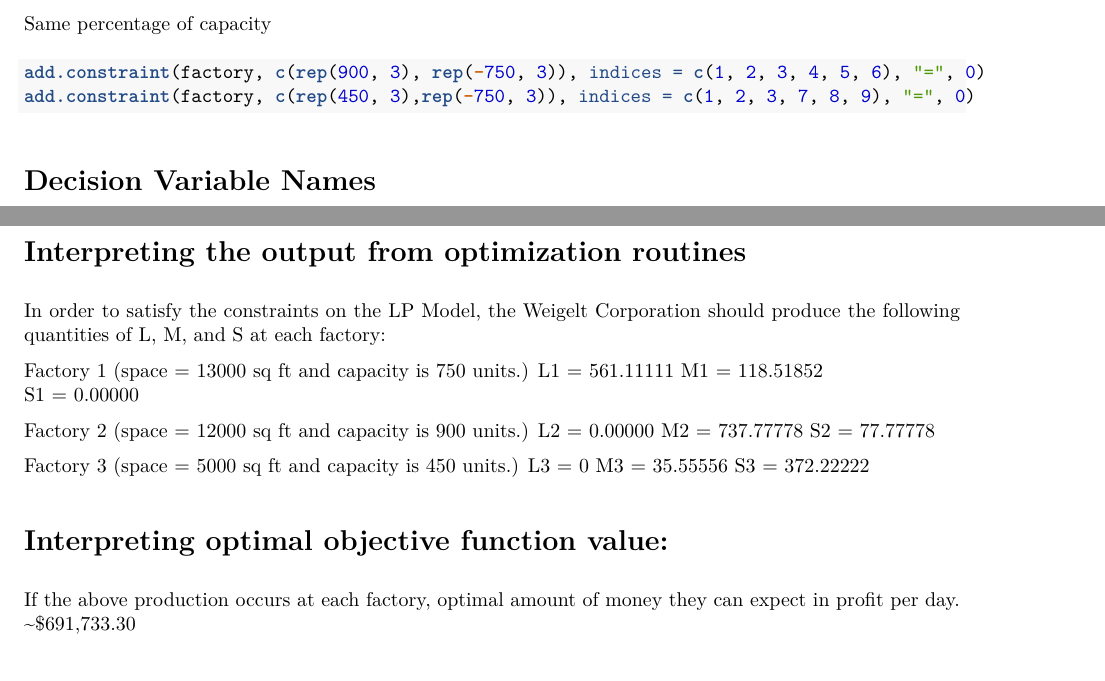
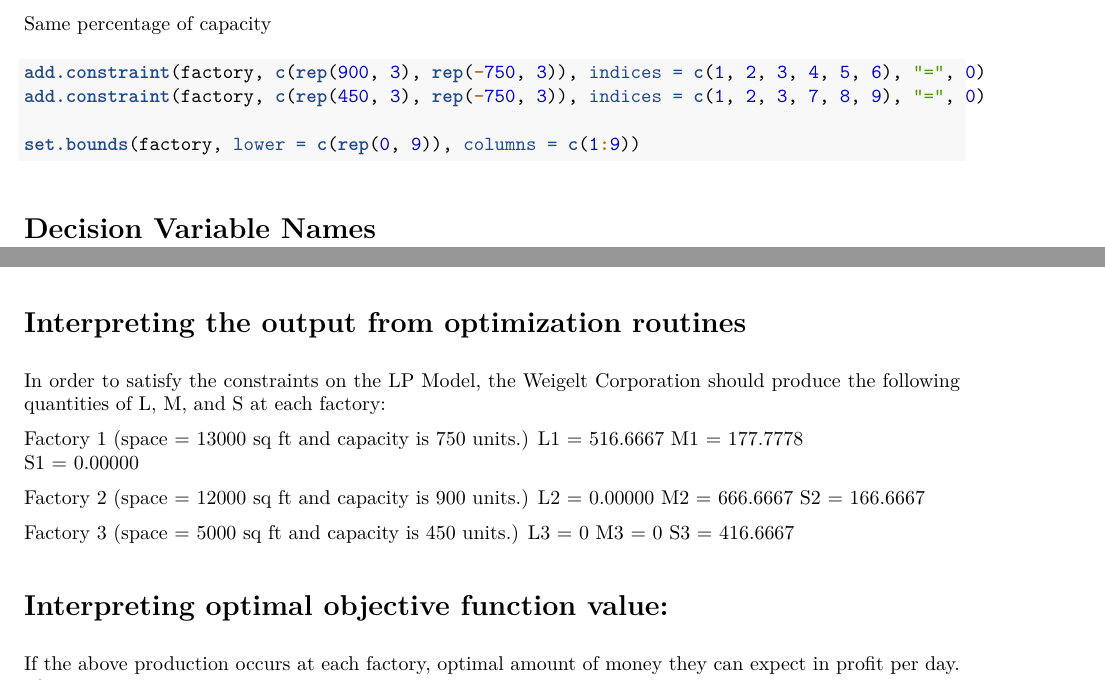
Before and after one commit to mbruner3/64018_mbruner3, an R Markdown document (Assignment_4/mbruner3_4.Rmd): two parts of pages 3 and 4 of 4 before the commit and two parts of pages 1 and 2 of 2 after it, joined at a grey line, cut so that both start at the same text. The pictures show the output file Assignment_4/mbruner3_4.pdf that the author committed with the source.

Commit message:
Updated Assignment 4

````diff
--- a/Assignment_4/mbruner3_4.Rmd
+++ b/Assignment_4/mbruner3_4.Rmd
@@ -45,8 +45,9 @@
 Same percentage of capacity
 ```{r}
 add.constraint(factory, c(rep(900, 3), rep(-750, 3)), indices = c(1, 2, 3, 4, 5, 6), "=", 0)
-add.constraint(factory, c(rep(450, 3),rep(-750, 3)), indices = c(1, 2, 3, 7, 8, 9), "=", 0)
+add.constraint(factory, c(rep(450, 3), rep(-750, 3)), indices = c(1, 2, 3, 7, 8, 9), "=", 0)
 
+set.bounds(factory, lower = c(rep(0, 9)), columns = c(1:9))
 ```
 
 # Decision Variable Names
@@ -77,20 +78,20 @@
 In order to satisfy the constraints on the LP Model, the Weigelt Corporation should produce the following quantities of L, M, and S at each factory:
 
 Factory 1 (space = 13000 sq ft and capacity is 750 units.)
-L1 = 561.11111
-M1 = 118.51852
+L1 = 516.6667
+M1 = 177.7778
 S1 = 0.00000
 
 Factory 2 (space = 12000 sq ft and capacity is 900 units.)
 L2 =  0.00000
-M2 = 737.77778
-S2 = 77.77778
+M2 = 666.6667
+S2 = 166.6667
 
 Factory 3 (space = 5000 sq ft and capacity is 450 units.)
 L3 = 0
-M3 = 35.55556
-S3 = 372.22222
+M3 = 0
+S3 = 416.6667
 
 # Interpreting optimal objective function value:
 If the above production occurs at each factory, optimal amount of money they can expect in profit per day.
-~$691,733.30
+~$696,000
````
Also changed, not shown: Assignment_4/mbruner3_4.pdf, Assignment_4/mbruner3_4.Rmd (10 more changed lines).
